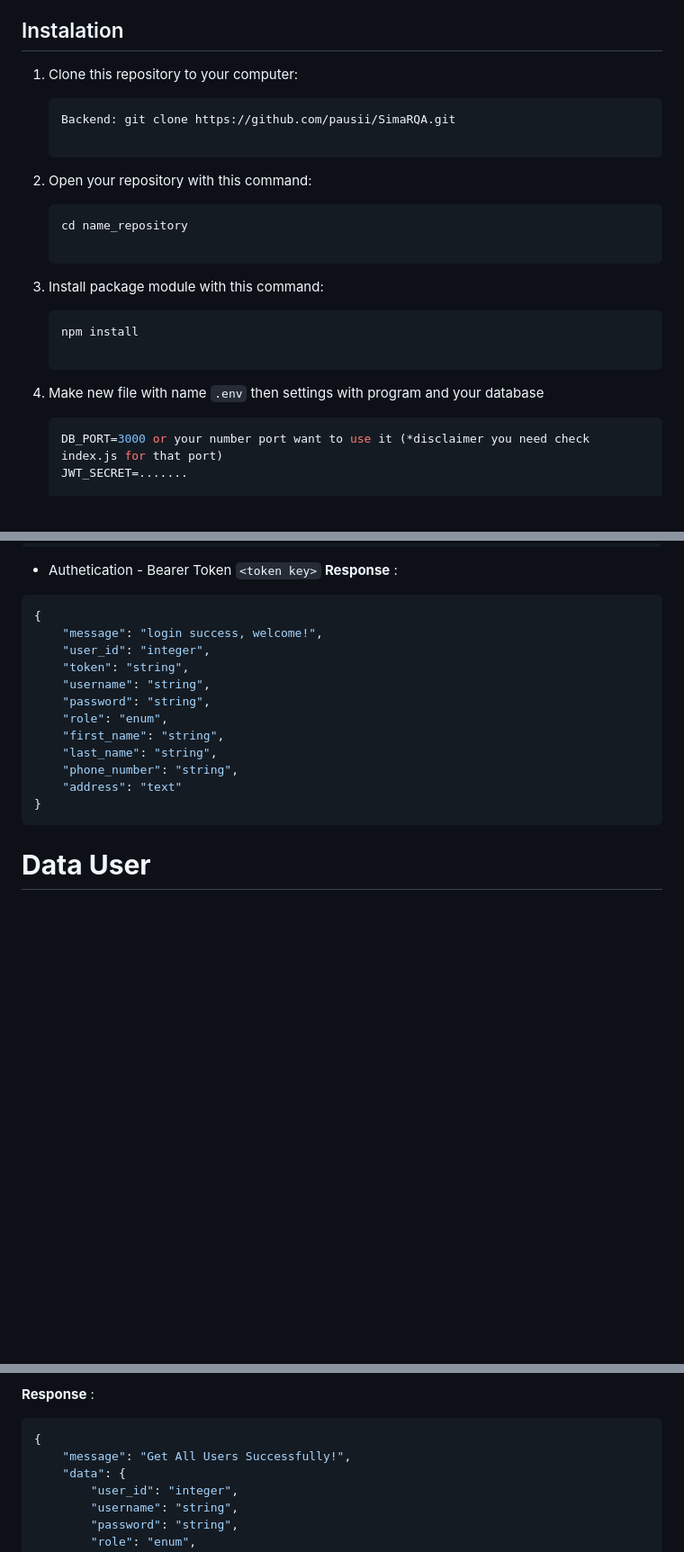
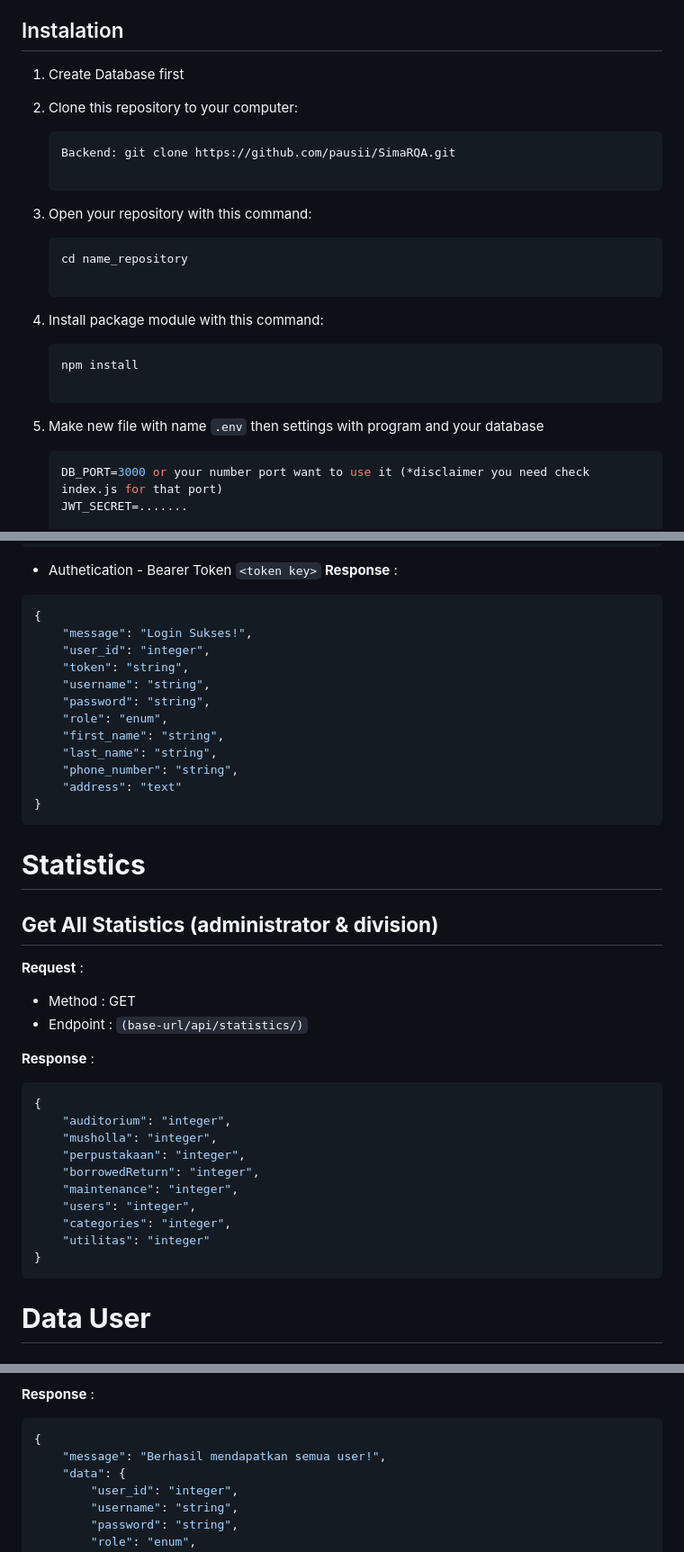
Before and after one commit to pausii/SimaRQA, a Markdown page: README.md, 3 parts joined by grey strips. Shown: that part at 90% size. Drawn GitHub-style; blank space fills up the shorter version.

````diff
--- a/README.md
+++ b/README.md
@@ -13,20 +13,22 @@ This program is a project 3 management asset with have Data Master, Transaction
 - Postman or API Platform alternative
 
 ## Instalation
-1. Clone this repository to your computer:
+1. Create Database first
+
+2. Clone this repository to your computer:
     ```bash
     Backend: git clone https://github.com/pausii/SimaRQA.git
 
-2. Open your repository with this command:
+3. Open your repository with this command:
 
     ```bash
     cd name_repository
 
-3. Install package module with this command:
+4. Install package module with this command:
     ```bash
     npm install
 
-4. Make new file with name `.env` then settings with program and your database
+5. Make new file with name `.env` then settings with program and your database
 
     ```bash
     DB_PORT=3000 or your number port want to use it (*disclaimer you need check index.js for that port)
@@ -93,7 +97,7 @@ base-url: localhost:3000
 
 ```json
 {
-    "message": "login success, welcome!",
+    "message": "Login Sukses!",
     "user_id": "integer",
     "token": "string",
     "username": "string",
@@ -105,6 +109,29 @@ base-url: localhost:3000
     "address": "text"
 }
 ```
+# **Statistics**
+
+## **Get All Statistics (administrator & division)**
+
+**Request** :
+
+- Method    : GET
+- Endpoint  : `(base-url/api/statistics/)`
+
+**Response** :
+
+```json
+{
+    "auditorium": "integer",
+    "musholla": "integer",
+    "perpustakaan": "integer",
+    "borrowedReturn": "integer",
+    "maintenance": "integer",
+    "users": "integer",
+    "categories": "integer",
+    "utilitas": "integer"
+}
+```
 
 # **Data User**
 
@@ -122,7 +149,7 @@ base-url: localhost:3000
 
 ```json
 {
-    "message": "Get All Users Successfully!",
+    "message": "Berhasil mendapatkan semua user!",
     "data": {
         "user_id": "integer",
         "username": "string",
````
Also changed, not shown: other parts of README.md (+8 -6 lines).
